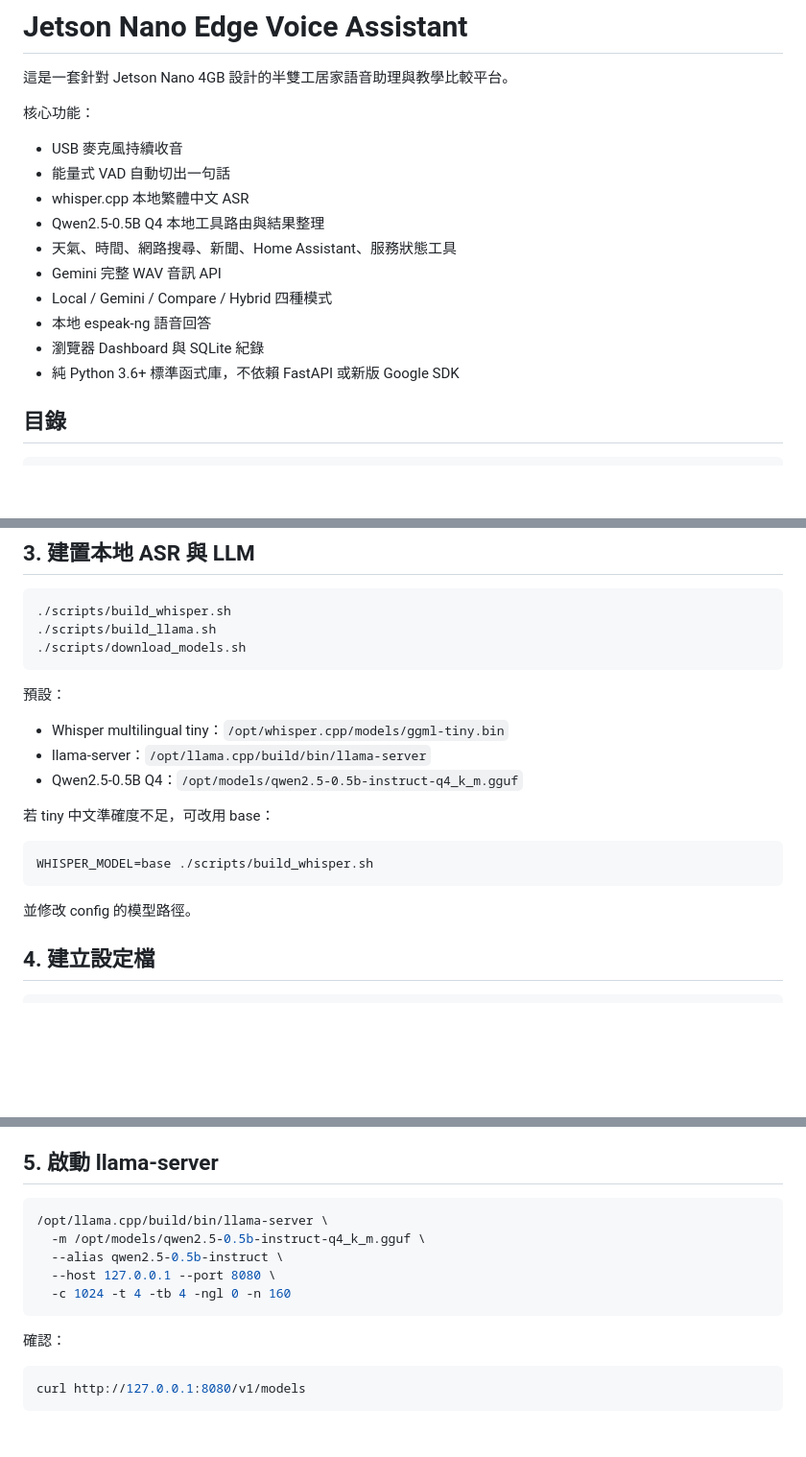
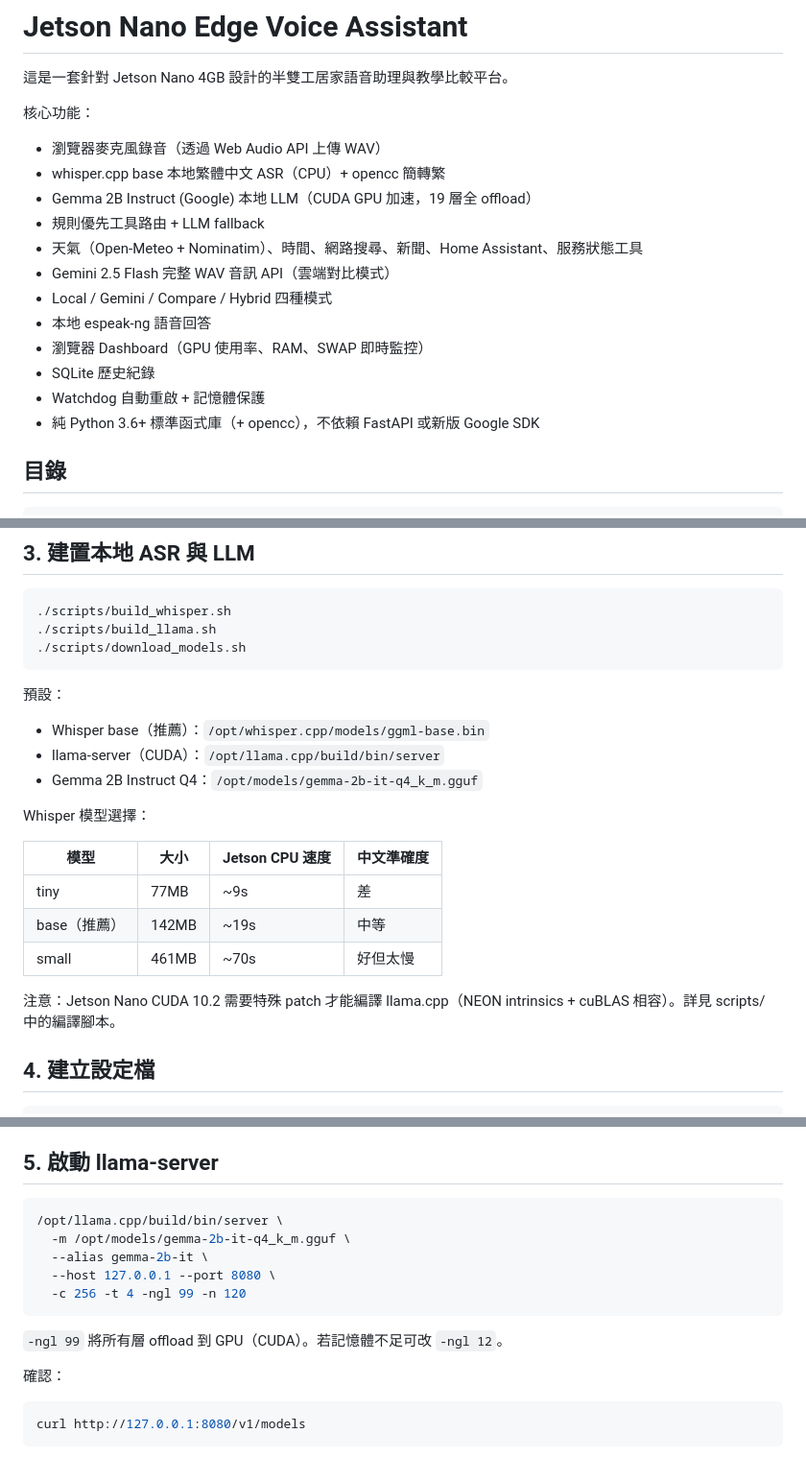
Before and after one commit to kevincho417/edge_voice_assistant, a Markdown page: README.md, 3 parts joined by grey strips. Shown at 96% size. GitHub-like rendering; blank space fills up the shorter version.

Commit message:
Update README to reflect current setup: Gemma 2B GPU, Whisper base, watchdog
Co-Authored-By: Claude Opus 4.6 (1M context) <noreply@anthropic.com>

````diff
--- a/README.md
+++ b/README.md
@@ -4,16 +4,18 @@
 
 核心功能：
 
-- USB 麥克風持續收音
-- 能量式 VAD 自動切出一句話
-- whisper.cpp 本地繁體中文 ASR
-- Qwen2.5-0.5B Q4 本地工具路由與結果整理
-- 天氣、時間、網路搜尋、新聞、Home Assistant、服務狀態工具
-- Gemini 完整 WAV 音訊 API
+- 瀏覽器麥克風錄音（透過 Web Audio API 上傳 WAV）
+- whisper.cpp base 本地繁體中文 ASR（CPU）+ opencc 簡轉繁
+- Gemma 2B Instruct (Google) 本地 LLM（CUDA GPU 加速，19 層全 offload）
+- 規則優先工具路由 + LLM fallback
+- 天氣（Open-Meteo + Nominatim）、時間、網路搜尋、新聞、Home Assistant、服務狀態工具
+- Gemini 2.5 Flash 完整 WAV 音訊 API（雲端對比模式）
 - Local / Gemini / Compare / Hybrid 四種模式
 - 本地 espeak-ng 語音回答
-- 瀏覽器 Dashboard 與 SQLite 紀錄
-- 純 Python 3.6+ 標準函式庫，不依賴 FastAPI 或新版 Google SDK
+- 瀏覽器 Dashboard（GPU 使用率、RAM、SWAP 即時監控）
+- SQLite 歷史紀錄
+- Watchdog 自動重啟 + 記憶體保護
+- 純 Python 3.6+ 標準函式庫（+ opencc），不依賴 FastAPI 或新版 Google SDK
 
 ## 目錄
 
@@ -73,17 +75,19 @@ arecord -l
 
 預設：
 
-- Whisper multilingual tiny：`/opt/whisper.cpp/models/ggml-tiny.bin`
-- llama-server：`/opt/llama.cpp/build/bin/llama-server`
-- Qwen2.5-0.5B Q4：`/opt/models/qwen2.5-0.5b-instruct-q4_k_m.gguf`
+- Whisper base（推薦）：`/opt/whisper.cpp/models/ggml-base.bin`
+- llama-server（CUDA）：`/opt/llama.cpp/build/bin/server`
+- Gemma 2B Instruct Q4：`/opt/models/gemma-2b-it-q4_k_m.gguf`
 
-若 tiny 中文準確度不足，可改用 base：
+Whisper 模型選擇：
 
-```bash
-WHISPER_MODEL=base ./scripts/build_whisper.sh
-```
+| 模型 | 大小 | Jetson CPU 速度 | 中文準確度 |
+|------|------|----------------|-----------|
+| tiny | 77MB | ~9s | 差 |
+| base（推薦）| 142MB | ~19s | 中等 |
+| small | 461MB | ~70s | 好但太慢 |
 
-並修改 config 的模型路徑。
+注意：Jetson Nano CUDA 10.2 需要特殊 patch 才能編譯 llama.cpp（NEON intrinsics + cuBLAS 相容）。詳見 scripts/ 中的編譯腳本。
 
 ## 4. 建立設定檔
 
@@ -113,12 +117,14 @@ HOME_ASSISTANT_TOKEN=...
 ## 5. 啟動 llama-server
 
 ```bash
-/opt/llama.cpp/build/bin/llama-server \
-  -m /opt/models/qwen2.5-0.5b-instruct-q4_k_m.gguf \
-  --alias qwen2.5-0.5b-instruct \
+/opt/llama.cpp/build/bin/server \
+  -m /opt/models/gemma-2b-it-q4_k_m.gguf \
+  --alias gemma-2b-it \
   --host 127.0.0.1 --port 8080 \
-  -c 1024 -t 4 -tb 4 -ngl 0 -n 160
+  -c 256 -t 4 -ngl 99 -n 120
 ```
+
+`-ngl 99` 將所有層 offload 到 GPU（CUDA）。若記憶體不足可改 `-ngl 12`。
 
 確認：
 
````
